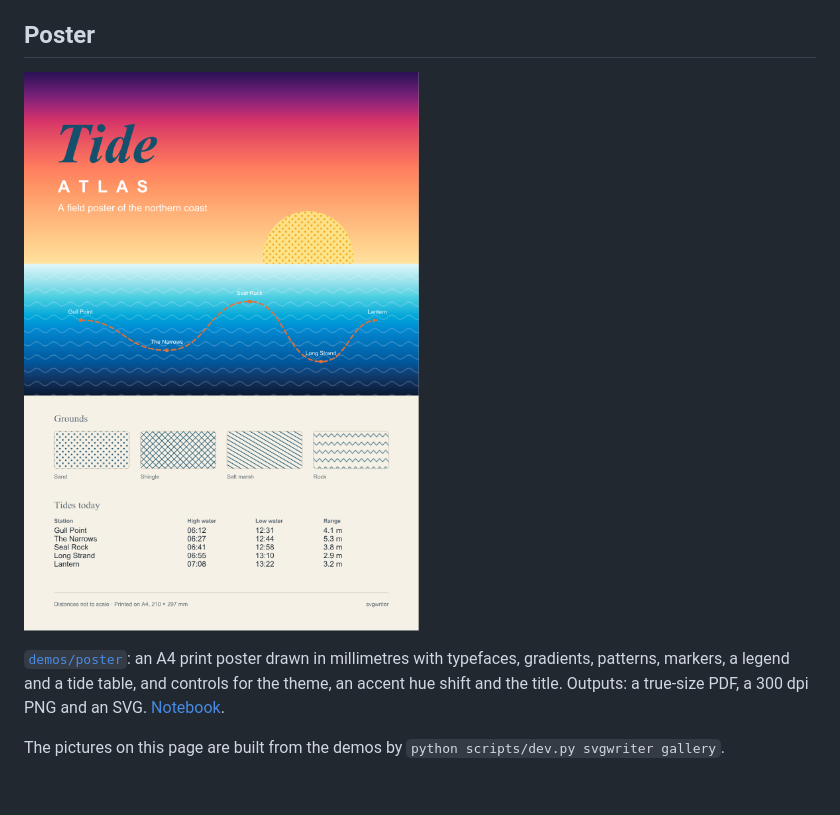
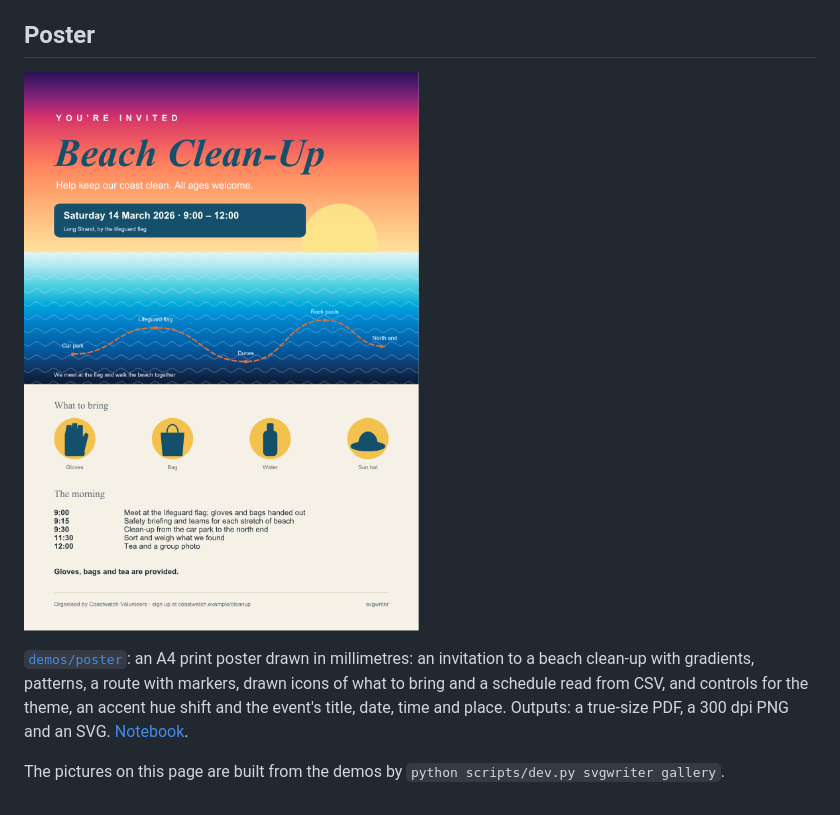
Before and after one commit to wzjoriv/svgwriter, a Markdown page: docs/demos.md, the part around one of its changes. Rendered like a GitHub page; pictures changed too: docs/_static/demos/poster.png.

```diff
--- a/docs/demos.md
+++ b/docs/demos.md
@@ -59,6 +59,6 @@ under the goo filter, moved by a project behaviour on a seamless loop, with cont
 
 [`demos/poster`](https://github.com/wzjoriv/svgwriter/tree/main/demos/poster): an A4 print poster drawn in
-millimetres with typefaces, gradients, patterns, markers, a legend and a tide table, and controls for the theme, an accent hue shift and the title. Outputs: a true-size
+millimetres: an invitation to a beach clean-up with gradients, patterns, a route with markers, drawn icons of what to bring and a schedule read from CSV, and controls for the theme, an accent hue shift and the event's title, date, time and place. Outputs: a true-size
 PDF, a 300 dpi PNG and an SVG. [Notebook](https://github.com/wzjoriv/svgwriter/blob/main/demos/poster/poster.ipynb).
 
 The pictures on this page are built from the demos by `python scripts/dev.py svgwriter gallery`.
```
Also changed, not shown: other parts of docs/demos.md (+1 -1 lines), demos/poster/README.md (+9 -9 lines), 13 other files.
